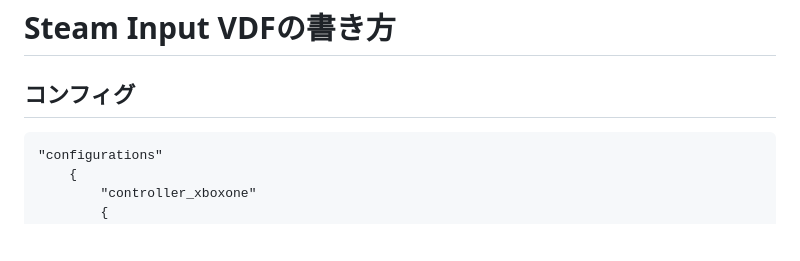
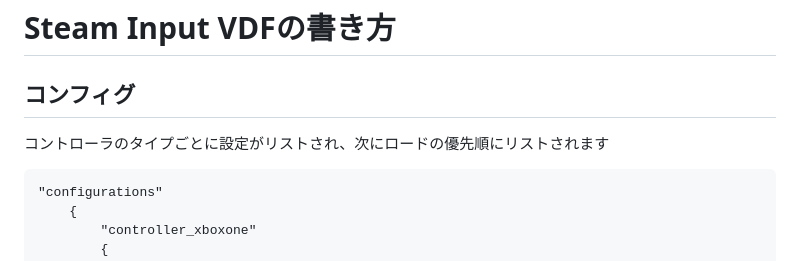
Before and after one commit to SolaGame8/MyDX12Learning, a Markdown page: 260504_SteamInput/README.md, the part around the change. GitHub-like rendering; blank space fills up the shorter version.

````diff
--- a/260504_SteamInput/README.md
+++ b/260504_SteamInput/README.md
@@ -4,7 +4,7 @@
 # Steam Input VDFの書き方
 
 ## コンフィグ
-
+コントローラのタイプごとに設定がリストされ、次にロードの優先順にリストされます
 ```vdf
 "configurations"
 	{
````
